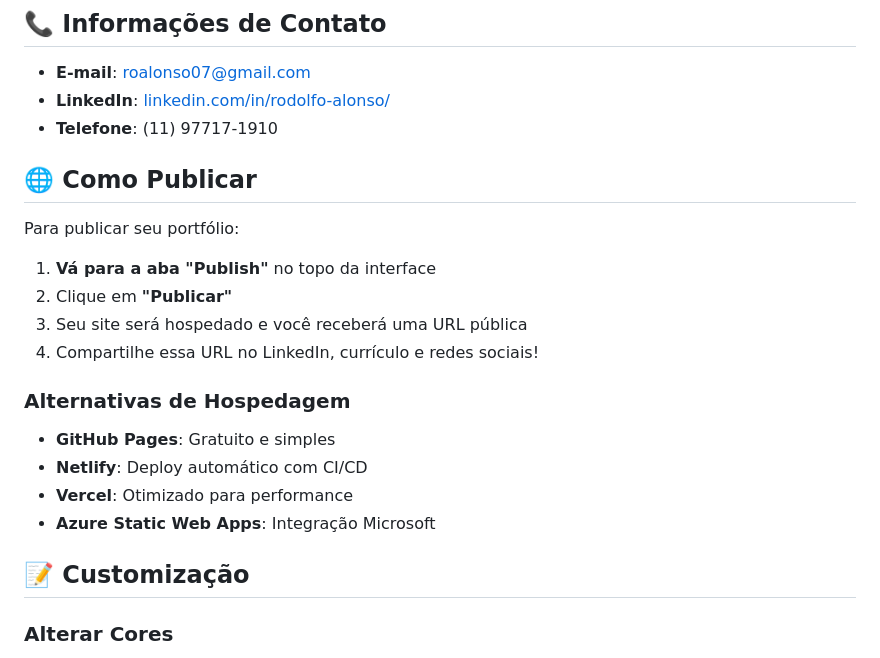
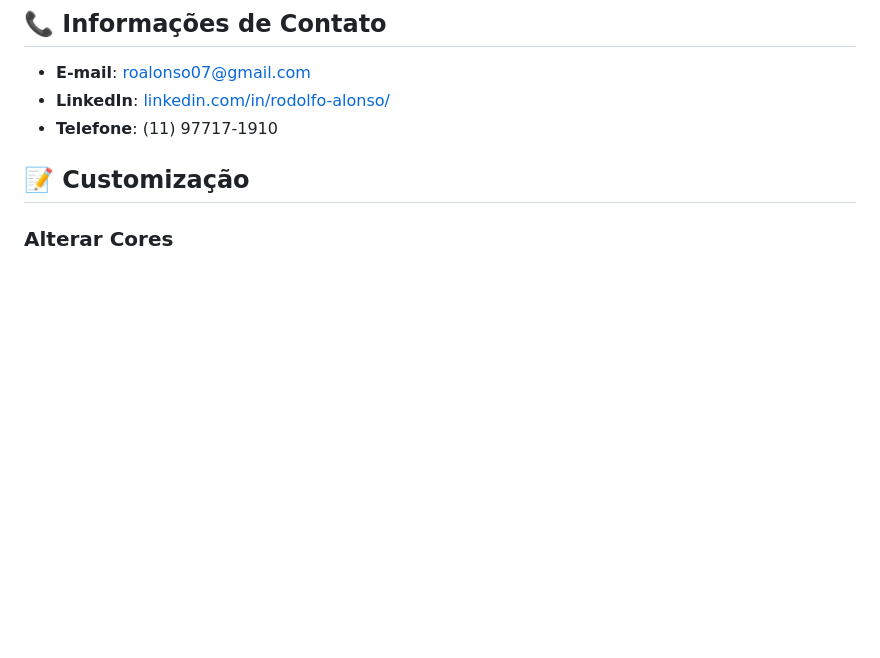
Before and after one commit to RAlonsoJunior/portfolio-web, a Markdown page: README.md, the part around the change. GitHub-like rendering; blank space fills up the shorter version.

Commit message:
Remove publishing instructions from README
Removed publication instructions and hosting alternatives from README.

```diff
--- a/README.md
+++ b/README.md
@@ -224,21 +224,6 @@ Análise avançada de dados de pessoas, produtividade, engajamento e cultura org
 - **LinkedIn**: [linkedin.com/in/rodolfo-alonso/](https://www.linkedin.com/in/rodolfo-alonso/)
 - **Telefone**: (11) 97717-1910
 
-## 🌐 Como Publicar
-
-Para publicar seu portfólio:
-
-1. **Vá para a aba "Publish"** no topo da interface
-2. Clique em **"Publicar"**
-3. Seu site será hospedado e você receberá uma URL pública
-4. Compartilhe essa URL no LinkedIn, currículo e redes sociais!
-
-### Alternativas de Hospedagem
-
-- **GitHub Pages**: Gratuito e simples
-- **Netlify**: Deploy automático com CI/CD
-- **Vercel**: Otimizado para performance
-- **Azure Static Web Apps**: Integração Microsoft
 
 ## 📝 Customização
 
```
